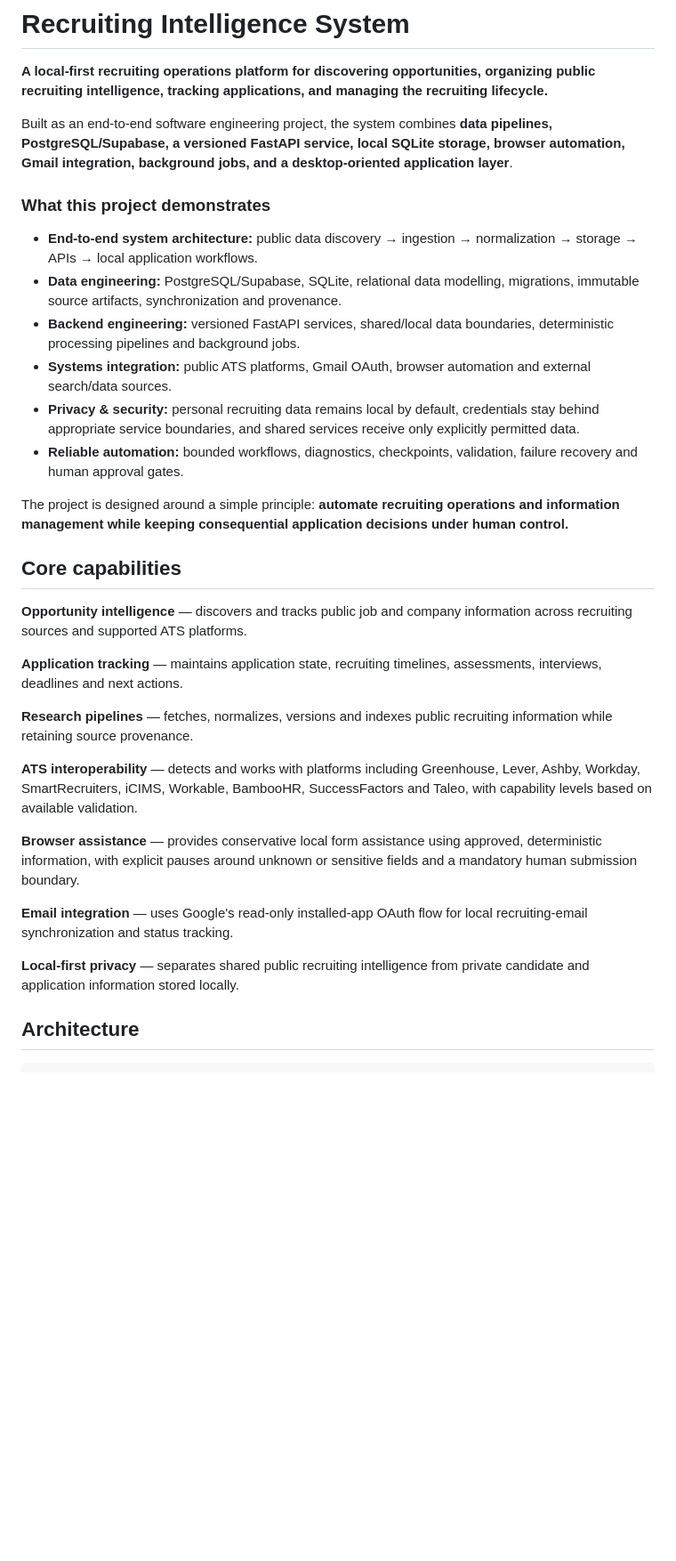
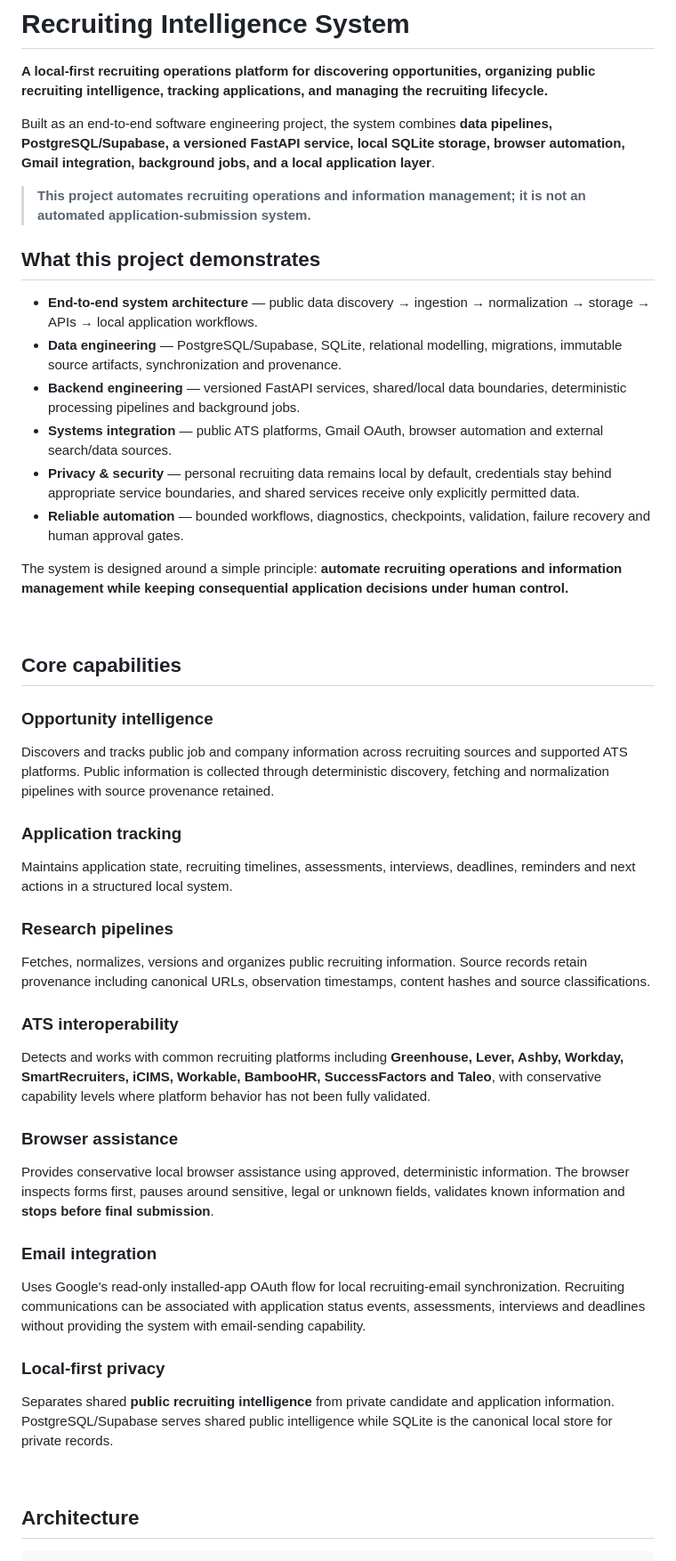
Before and after one commit to slee7286/efds-recruiting, a Markdown page: README.md, the part around one of its changes. Shown at 89% size. Drawn GitHub-style; blank space fills up the shorter version.

```diff
--- a/README.md
+++ b/README.md
@@ -2,34 +2,54 @@
 
 **A local-first recruiting operations platform for discovering opportunities, organizing public recruiting intelligence, tracking applications, and managing the recruiting lifecycle.**
 
-Built as an end-to-end software engineering project, the system combines **data pipelines, PostgreSQL/Supabase, a versioned FastAPI service, local SQLite storage, browser automation, Gmail integration, background jobs, and a desktop-oriented application layer**.
+Built as an end-to-end software engineering project, the system combines **data pipelines, PostgreSQL/Supabase, a versioned FastAPI service, local SQLite storage, browser automation, Gmail integration, background jobs, and a local application layer**.
 
-### What this project demonstrates
+> **This project automates recruiting operations and information management; it is not an automated application-submission system.**
 
-* **End-to-end system architecture:** public data discovery → ingestion → normalization → storage → APIs → local application workflows.
-* **Data engineering:** PostgreSQL/Supabase, SQLite, relational data modelling, migrations, immutable source artifacts, synchronization and provenance.
-* **Backend engineering:** versioned FastAPI services, shared/local data boundaries, deterministic processing pipelines and background jobs.
-* **Systems integration:** public ATS platforms, Gmail OAuth, browser automation and external search/data sources.
-* **Privacy & security:** personal recruiting data remains local by default, credentials stay behind appropriate service boundaries, and shared services receive only explicitly permitted data.
-* **Reliable automation:** bounded workflows, diagnostics, checkpoints, validation, failure recovery and human approval gates.
+## What this project demonstrates
 
-The project is designed around a simple principle: **automate recruiting operations and information management while keeping consequential application decisions under human control.**
+* **End-to-end system architecture** — public data discovery → ingestion → normalization → storage → APIs → local application workflows.
+* **Data engineering** — PostgreSQL/Supabase, SQLite, relational modelling, migrations, immutable source artifacts, synchronization and provenance.
+* **Backend engineering** — versioned FastAPI services, shared/local data boundaries, deterministic processing pipelines and background jobs.
+* **Systems integration** — public ATS platforms, Gmail OAuth, browser automation and external search/data sources.
+* **Privacy & security** — personal recruiting data remains local by default, credentials stay behind appropriate service boundaries, and shared services receive only explicitly permitted data.
+* **Reliable automation** — bounded workflows, diagnostics, checkpoints, validation, failure recovery and human approval gates.
+
+The system is designed around a simple principle: **automate recruiting operations and information management while keeping consequential application decisions under human control.**
+
+<br>
 
 ## Core capabilities
 
-**Opportunity intelligence** — discovers and tracks public job and company information across recruiting sources and supported ATS platforms.
+### Opportunity intelligence
 
-**Application tracking** — maintains application state, recruiting timelines, assessments, interviews, deadlines and next actions.
+Discovers and tracks public job and company information across recruiting sources and supported ATS platforms. Public information is collected through deterministic discovery, fetching and normalization pipelines with source provenance retained.
 
-**Research pipelines** — fetches, normalizes, versions and indexes public recruiting information while retaining source provenance.
+### Application tracking
 
-**ATS interoperability** — detects and works with platforms including Greenhouse, Lever, Ashby, Workday, SmartRecruiters, iCIMS, Workable, BambooHR, SuccessFactors and Taleo, with capability levels based on available validation.
+Maintains application state, recruiting timelines, assessments, interviews, deadlines, reminders and next actions in a structured local system.
 
-**Browser assistance** — provides conservative local form assistance using approved, deterministic information, with explicit pauses around unknown or sensitive fields and a mandatory human submission boundary.
+### Research pipelines
 
-**Email integration** — uses Google's read-only installed-app OAuth flow for local recruiting-email synchronization and status tracking.
+Fetches, normalizes, versions and organizes public recruiting information. Source records retain provenance including canonical URLs, observation timestamps, content hashes and source classifications.
 
-**Local-first privacy** — separates shared public recruiting intelligence from private candidate and application information stored locally.
+### ATS interoperability
+
+Detects and works with common recruiting platforms including **Greenhouse, Lever, Ashby, Workday, SmartRecruiters, iCIMS, Workable, BambooHR, SuccessFactors and Taleo**, with conservative capability levels where platform behavior has not been fully validated.
+
+### Browser assistance
+
+Provides conservative local browser assistance using approved, deterministic information. The browser inspects forms first, pauses around sensitive, legal or unknown fields, validates known information and **stops before final submission**.
+
+### Email integration
+
+Uses Google's read-only installed-app OAuth flow for local recruiting-email synchronization. Recruiting communications can be associated with application status events, assessments, interviews and deadlines without providing the system with email-sending capability.
+
+### Local-first privacy
+
+Separates shared **public recruiting intelligence** from private candidate and application information. PostgreSQL/Supabase serves shared public intelligence while SQLite is the canonical local store for private records.
+
+<br>
 
 ## Architecture
 
```
Also changed, not shown: other parts of README.md (+182 -11 lines).
